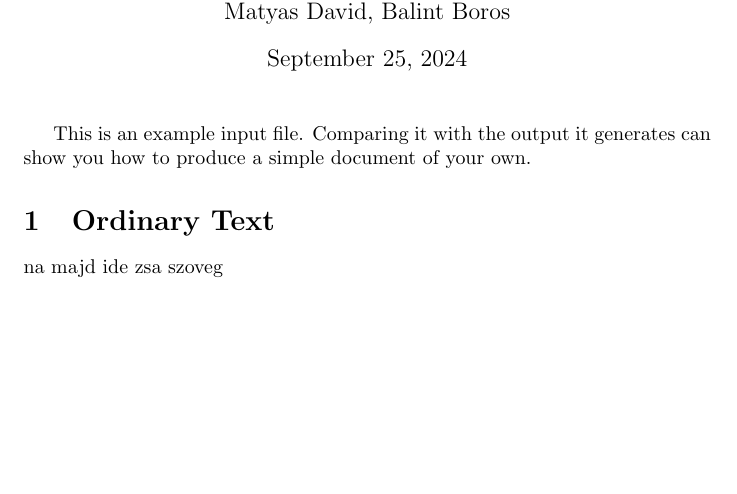
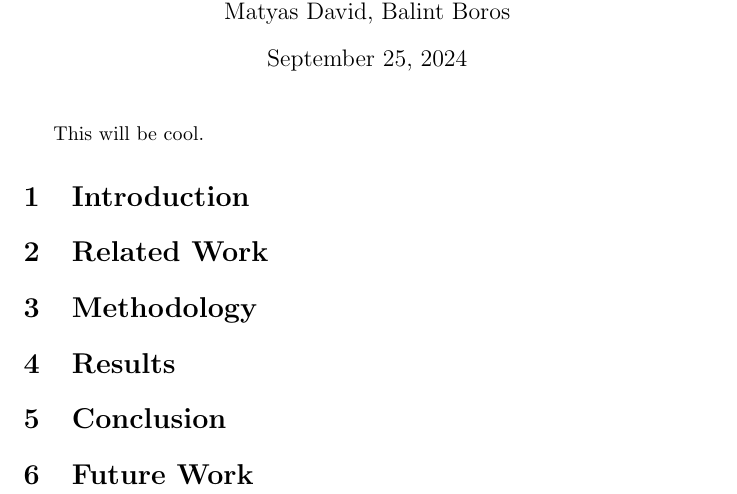
Before and after one commit to davimatyi/kutmodtan_pictures, a LaTeX document (main.tex, which reads sections/abstract.tex, sections/conclusion.tex, sections/futurework.tex): part of the page, cut so that both start at the same text, the shorter picture padded with empty space. Compiled offline with pdfLaTeX.

Commit message:
General structure

```diff
--- a/main.tex
+++ b/main.tex
@@ -22,7 +22,5 @@
 
 \maketitle                   % Produces the title.
 
-This is an example input file.  Comparing it with
-the output it generates can show you how to
-produce a simple document of your own.
+\input{sections/abstract}
 
@@ -29,6 +28,3 @@ produce a simple document of your own.
 
-\section{Ordinary Text}      % Produces section heading.  Lower-level
-                             % sections are begun with similar
-                             % \subsection and \subsubsection commands.
+\input{sections/relatedwork}
 
-na majd ide zsa szoveg
--- /dev/null
+++ b/sections/abstract.tex
@@ -0,0 +1 @@
+This will be cool.
--- /dev/null
+++ b/sections/conclusion.tex
@@ -0,0 +1 @@
+\section{Conclusion}
--- /dev/null
+++ b/sections/futurework.tex
@@ -0,0 +1 @@
+\section{Future Work}
--- /dev/null
+++ b/sections/introduction.tex
@@ -0,0 +1 @@
+\section{Introduction}
--- /dev/null
+++ b/sections/methodology.tex
@@ -0,0 +1 @@
+\section{Methodology}
--- /dev/null
+++ b/sections/relatedwork.tex
@@ -0,0 +1 @@
+\section{Related Work}
--- /dev/null
+++ b/sections/results.tex
@@ -0,0 +1 @@
+\section{Results}
```
Also changed, not shown: main.tex (10 more changed lines).
